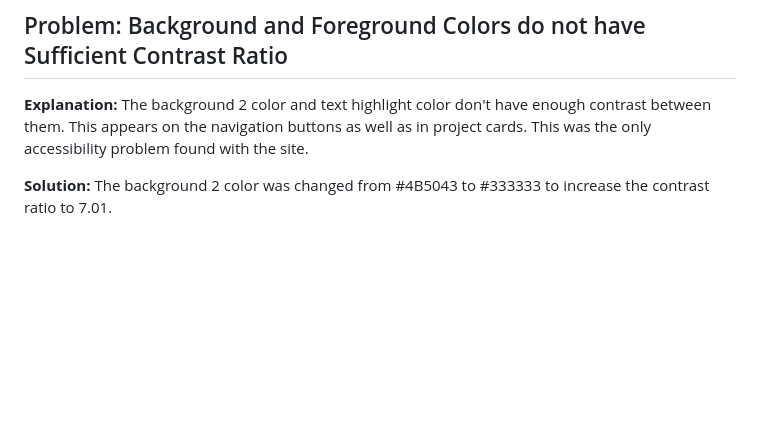
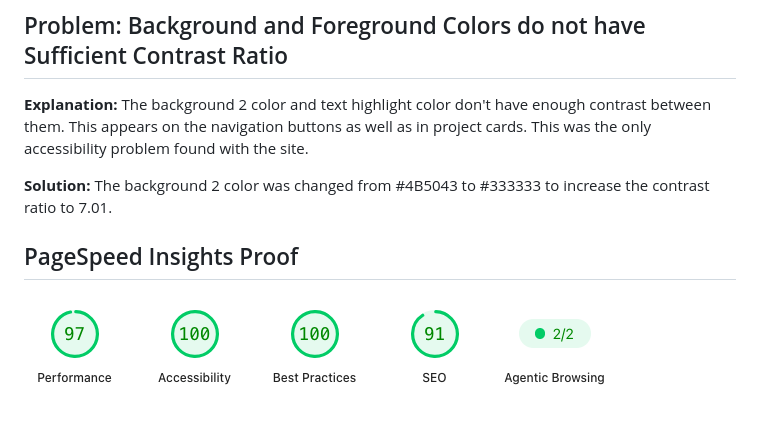
Before and after one commit to japiotras/mi349-portfolio, a Markdown page: ACCESSIBILITY.md, the part around the change. Rendered like a GitHub page; pictures changed too: images/Proof.png (added); blank space fills up the shorter version.

Commit message:
Added PageSpeed Insight Proof

```diff
--- a/ACCESSIBILITY.md
+++ b/ACCESSIBILITY.md
@@ -3,3 +3,5 @@
 **Explanation:** The background 2 color and text highlight color don't have enough contrast between them. This appears on the navigation buttons as well as in project cards. This was the only accessibility problem found with the site.
 
 **Solution:** The background 2 color was changed from #4B5043 to #333333 to increase the contrast ratio to 7.01.
+## PageSpeed Insights Proof
+![PageSpeed Insights Proof](./images/Proof.png)
```
